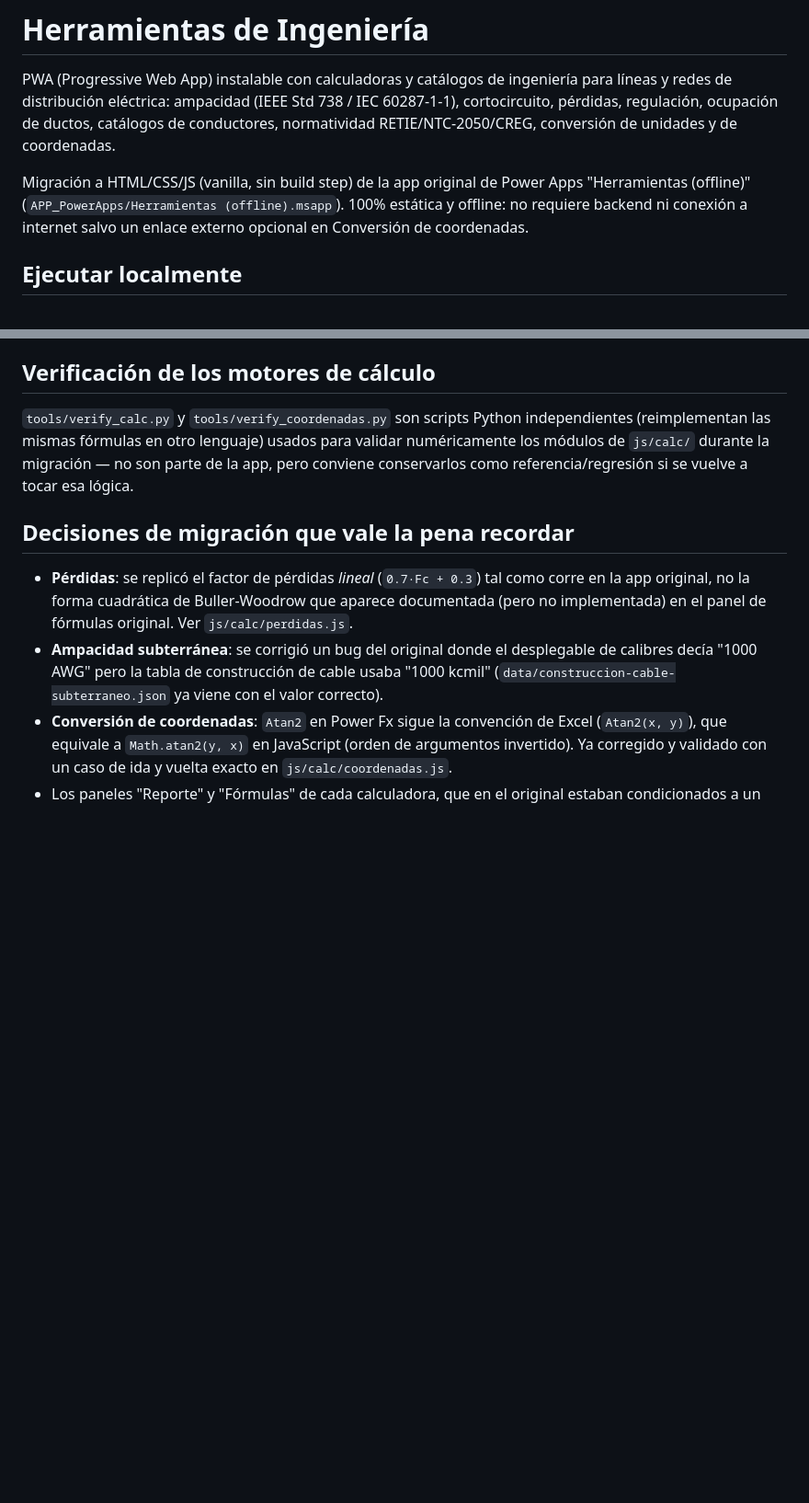
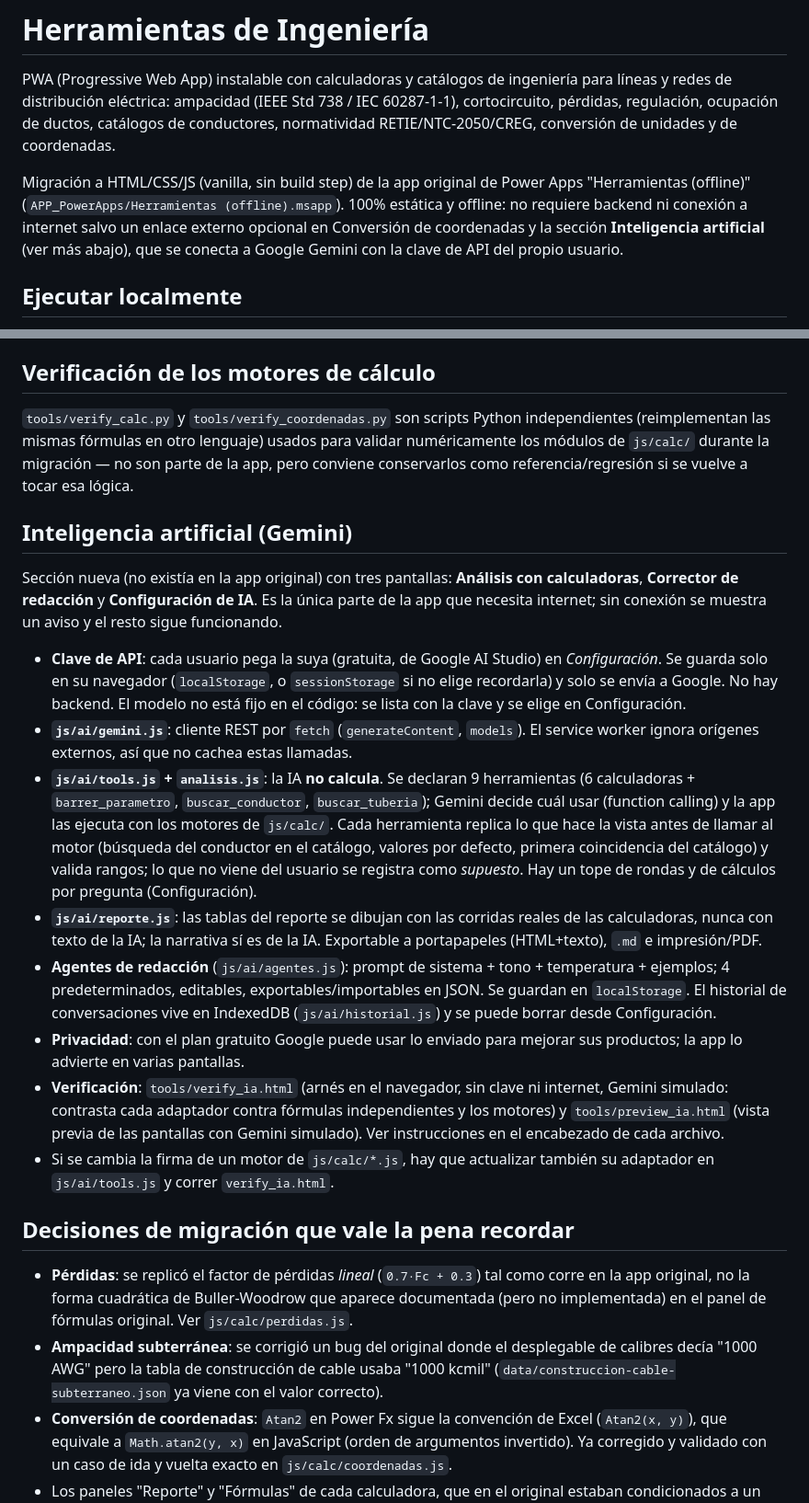
Before and after one commit to wpzprojects/herramientas-ingenieria, a Markdown page: README.md, 2 parts joined by grey strips. Shown at 92% size. GitHub-like rendering; blank space fills up the shorter version.

Commit message:
Documenta la seccion de Inteligencia artificial en README y CLAUDE.md
Co-Authored-By: Claude Sonnet 5 <noreply@anthropic.com>

```diff
--- a/README.md
+++ b/README.md
@@ -2,7 +2,7 @@
 
 PWA (Progressive Web App) instalable con calculadoras y catálogos de ingeniería para líneas y redes de distribución eléctrica: ampacidad (IEEE Std 738 / IEC 60287-1-1), cortocircuito, pérdidas, regulación, ocupación de ductos, catálogos de conductores, normatividad RETIE/NTC-2050/CREG, conversión de unidades y de coordenadas.
 
-Migración a HTML/CSS/JS (vanilla, sin build step) de la app original de Power Apps "Herramientas (offline)" (`APP_PowerApps/Herramientas (offline).msapp`). 100% estática y offline: no requiere backend ni conexión a internet salvo un enlace externo opcional en Conversión de coordenadas.
+Migración a HTML/CSS/JS (vanilla, sin build step) de la app original de Power Apps "Herramientas (offline)" (`APP_PowerApps/Herramientas (offline).msapp`). 100% estática y offline: no requiere backend ni conexión a internet salvo un enlace externo opcional en Conversión de coordenadas y la sección **Inteligencia artificial** (ver más abajo), que se conecta a Google Gemini con la clave de API del propio usuario.
 
 ## Ejecutar localmente
 
@@ -46,6 +47,19 @@ APP_PowerApps/                             # app original de Power Apps (fuente
 
 `tools/verify_calc.py` y `tools/verify_coordenadas.py` son scripts Python independientes (reimplementan las mismas fórmulas en otro lenguaje) usados para validar numéricamente los módulos de `js/calc/` durante la migración — no son parte de la app, pero conviene conservarlos como referencia/regresión si se vuelve a tocar esa lógica.
 
+## Inteligencia artificial (Gemini)
+
+Sección nueva (no existía en la app original) con tres pantallas: **Análisis con calculadoras**, **Corrector de redacción** y **Configuración de IA**. Es la única parte de la app que necesita internet; sin conexión se muestra un aviso y el resto sigue funcionando.
+
+- **Clave de API**: cada usuario pega la suya (gratuita, de Google AI Studio) en *Configuración*. Se guarda solo en su navegador (`localStorage`, o `sessionStorage` si no elige recordarla) y solo se envía a Google. No hay backend. El modelo no está fijo en el código: se lista con la clave y se elige en Configuración.
+- **`js/ai/gemini.js`**: cliente REST por `fetch` (`generateContent`, `models`). El service worker ignora orígenes externos, así que no cachea estas llamadas.
+- **`js/ai/tools.js` + `analisis.js`**: la IA **no calcula**. Se declaran 9 herramientas (6 calculadoras + `barrer_parametro`, `buscar_conductor`, `buscar_tuberia`); Gemini decide cuál usar (function calling) y la app las ejecuta con los motores de `js/calc/`. Cada herramienta replica lo que hace la vista antes de llamar al motor (búsqueda del conductor en el catálogo, valores por defecto, primera coincidencia del catálogo) y valida rangos; lo que no viene del usuario se registra como *supuesto*. Hay un tope de rondas y de cálculos por pregunta (Configuración).
+- **`js/ai/reporte.js`**: las tablas del reporte se dibujan con las corridas reales de las calculadoras, nunca con texto de la IA; la narrativa sí es de la IA. Exportable a portapapeles (HTML+texto), `.md` e impresión/PDF.
+- **Agentes de redacción** (`js/ai/agentes.js`): prompt de sistema + tono + temperatura + ejemplos; 4 predeterminados, editables, exportables/importables en JSON. Se guardan en `localStorage`. El historial de conversaciones vive en IndexedDB (`js/ai/historial.js`) y se puede borrar desde Configuración.
+- **Privacidad**: con el plan gratuito Google puede usar lo enviado para mejorar sus productos; la app lo advierte en varias pantallas.
+- **Verificación**: `tools/verify_ia.html` (arnés en el navegador, sin clave ni internet, Gemini simulado: contrasta cada adaptador contra fórmulas independientes y los motores) y `tools/preview_ia.html` (vista previa de las pantallas con Gemini simulado). Ver instrucciones en el encabezado de cada archivo.
+- Si se cambia la firma de un motor de `js/calc/*.js`, hay que actualizar también su adaptador en `js/ai/tools.js` y correr `verify_ia.html`.
+
 ## Decisiones de migración que vale la pena recordar
 
 - **Pérdidas**: se replicó el factor de pérdidas *lineal* (`0.7·Fc + 0.3`) tal como corre en la app original, no la forma cuadrática de Buller-Woodrow que aparece documentada (pero no implementada) en el panel de fórmulas original. Ver `js/calc/perdidas.js`.
```
Also changed, not shown: other parts of README.md (+1 -0 lines), CLAUDE.md (+14 -0 lines).
